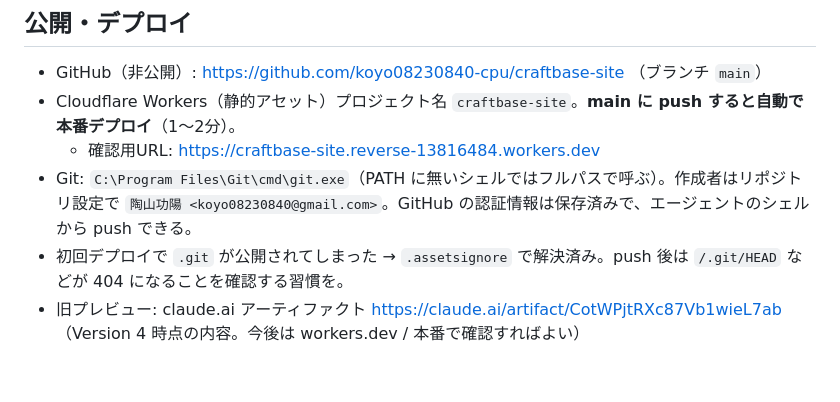
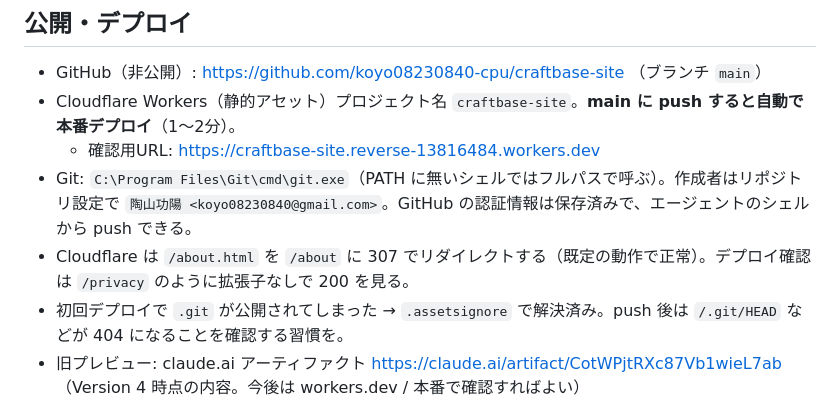
Before and after one commit to koyo08230840-cpu/craftbase-site, a Markdown page: CLAUDE.md, the part around the change. Drawn GitHub-style; blank space fills up the shorter version.

Commit message:
CLAUDE.md: Cloudflare の .html リダイレクト挙動を追記
Co-Authored-By: Claude Opus 5.5 <noreply@anthropic.com>

```diff
--- a/CLAUDE.md
+++ b/CLAUDE.md
@@ -27,6 +27,7 @@ assets/css/style.css, assets/js/main.js, assets/img/
 - Cloudflare Workers（静的アセット）プロジェクト名 `craftbase-site`。**main に push すると自動で本番デプロイ**（1〜2分）。
   - 確認用URL: https://craftbase-site.reverse-13816484.workers.dev
 - Git: `C:\Program Files\Git\cmd\git.exe`（PATH に無いシェルではフルパスで呼ぶ）。作成者はリポジトリ設定で `陶山功陽 <koyo08230840@gmail.com>`。GitHub の認証情報は保存済みで、エージェントのシェルから push できる。
+- Cloudflare は `/about.html` を `/about` に 307 でリダイレクトする（既定の動作で正常）。デプロイ確認は `/privacy` のように拡張子なしで 200 を見る。
 - 初回デプロイで `.git` が公開されてしまった → `.assetsignore` で解決済み。push 後は `/.git/HEAD` などが 404 になることを確認する習慣を。
 - 旧プレビュー: claude.ai アーティファクト https://claude.ai/artifact/CotWPjtRXc87Vb1wieL7ab （Version 4 時点の内容。今後は workers.dev / 本番で確認すればよい）
 
```
